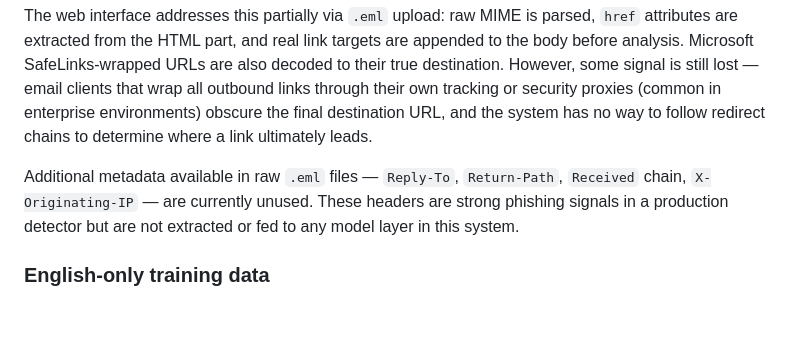
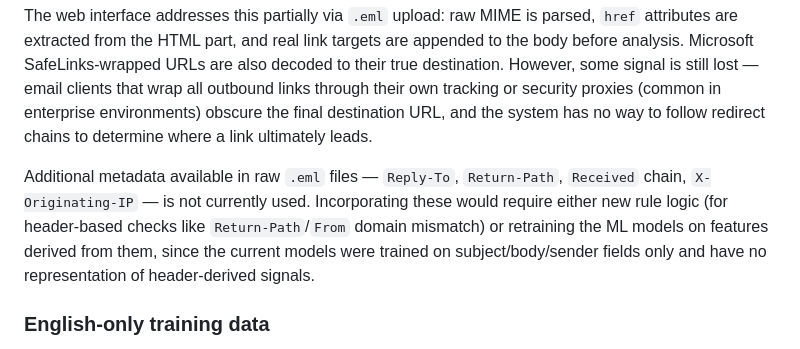
Before and after one commit to ChamberZ1/phisherman, a Markdown page: README.md, the part around the change. GitHub-like rendering; blank space fills up the shorter version.

```diff
--- a/README.md
+++ b/README.md
@@ -189,7 +189,7 @@ When email content is pasted as plain text, all HTML structure is lost and **act
 
 The web interface addresses this partially via `.eml` upload: raw MIME is parsed, `href` attributes are extracted from the HTML part, and real link targets are appended to the body before analysis. Microsoft SafeLinks-wrapped URLs are also decoded to their true destination. However, some signal is still lost — email clients that wrap all outbound links through their own tracking or security proxies (common in enterprise environments) obscure the final destination URL, and the system has no way to follow redirect chains to determine where a link ultimately leads.
 
-Additional metadata available in raw `.eml` files — `Reply-To`, `Return-Path`, `Received` chain, `X-Originating-IP` — are currently unused. These headers are strong phishing signals in a production detector but are not extracted or fed to any model layer in this system.
+Additional metadata available in raw `.eml` files — `Reply-To`, `Return-Path`, `Received` chain, `X-Originating-IP` — is not currently used. Incorporating these would require either new rule logic (for header-based checks like `Return-Path`/`From` domain mismatch) or retraining the ML models on features derived from them, since the current models were trained on subject/body/sender fields only and have no representation of header-derived signals.
 
 ### English-only training data
 
```
